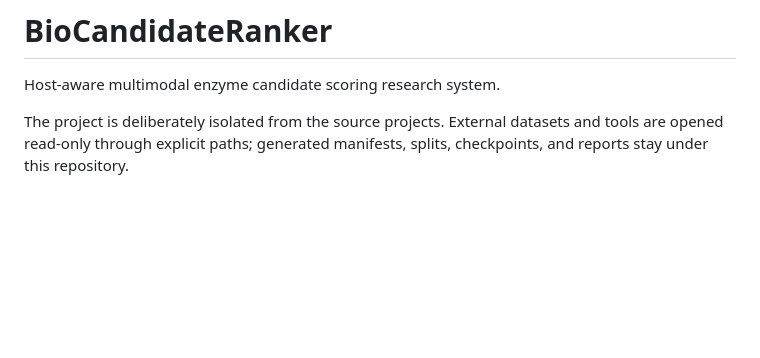
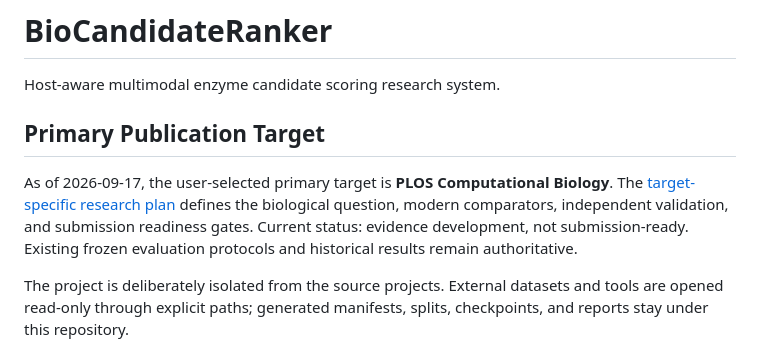
Before and after one commit to liubuing/BioCandidateRanker, a Markdown page: README.md, the part around the change. GitHub-like rendering; blank space fills up the shorter version.

```diff
--- a/README.md
+++ b/README.md
@@ -1,6 +1,14 @@
 # BioCandidateRanker
 
 Host-aware multimodal enzyme candidate scoring research system.
+
+## Primary Publication Target
+
+As of 2026-09-17, the user-selected primary target is **PLOS Computational Biology**.
+The [target-specific research plan](docs/PLOS_COMPUTATIONAL_BIOLOGY_PLAN_CN.md)
+defines the biological question, modern comparators, independent validation, and
+submission readiness gates. Current status: evidence development, not submission-ready.
+Existing frozen evaluation protocols and historical results remain authoritative.
 
 The project is deliberately isolated from the source projects. External datasets and
 tools are opened read-only through explicit paths; generated manifests, splits,
```
Also changed, not shown: docs/CURRENT_RESULTS.md (+40 -0 lines).
